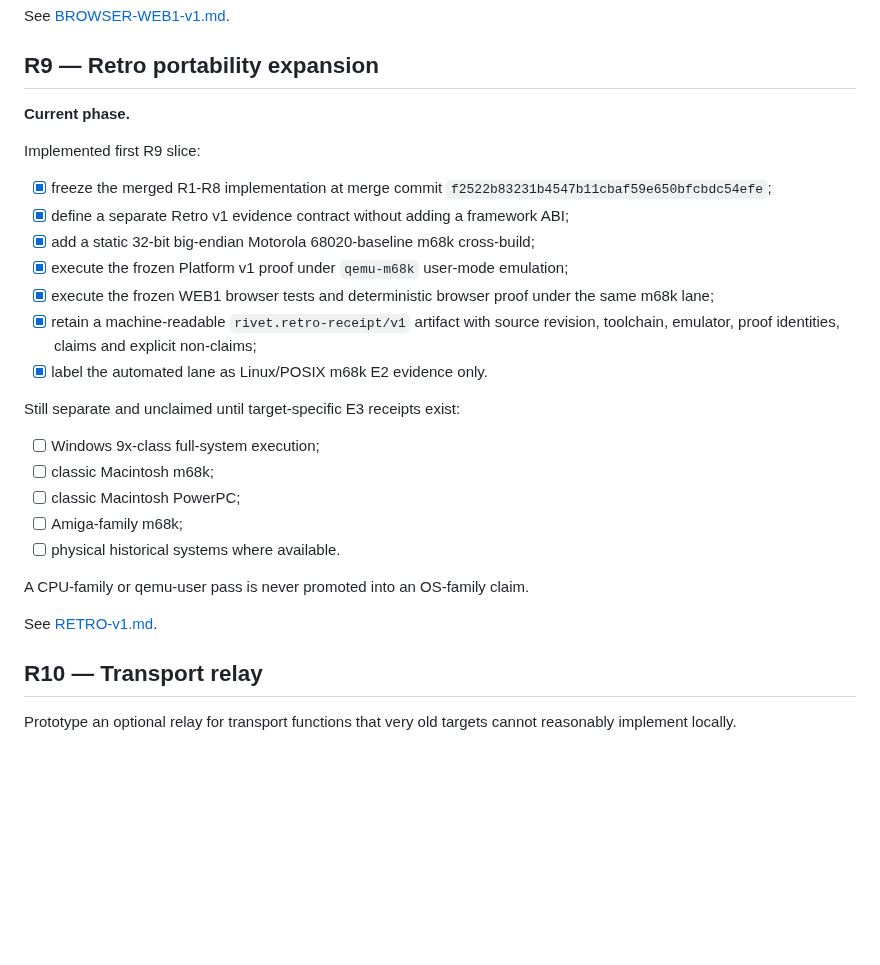
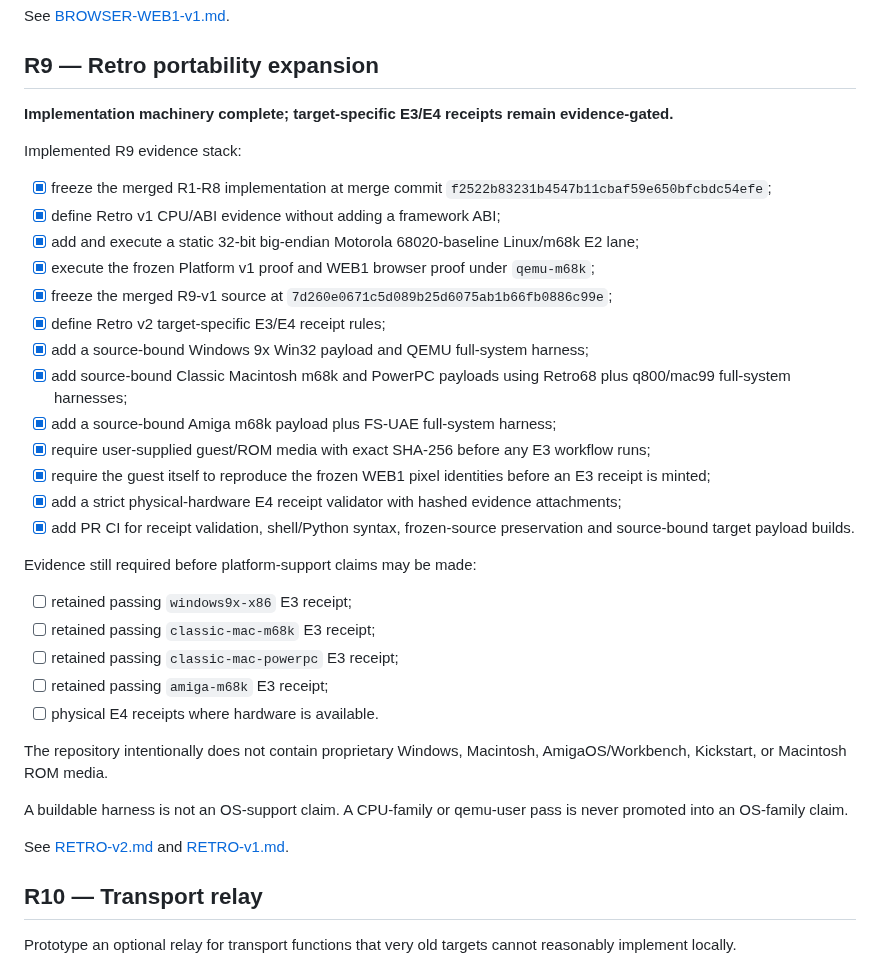
Before and after one commit to QSOLKCB/RIVET, a Markdown page: ROADMAP.md, the part around the change. Drawn GitHub-style; blank space fills up the shorter version.

Commit message:
Complete R9 target harness roadmap

```diff
--- a/ROADMAP.md
+++ b/ROADMAP.md
@@ -216,29 +216,37 @@ See [BROWSER-WEB1-v1.md](BROWSER-WEB1-v1.md).
 
 ## R9 — Retro portability expansion
 
-**Current phase.**
+**Implementation machinery complete; target-specific E3/E4 receipts remain evidence-gated.**
 
-Implemented first R9 slice:
+Implemented R9 evidence stack:
 
 - [x] freeze the merged R1-R8 implementation at merge commit `f2522b83231b4547b11cbaf59e650bfcbdc54efe`;
-- [x] define a separate Retro v1 evidence contract without adding a framework ABI;
-- [x] add a static 32-bit big-endian Motorola 68020-baseline m68k cross-build;
-- [x] execute the frozen Platform v1 proof under `qemu-m68k` user-mode emulation;
-- [x] execute the frozen WEB1 browser tests and deterministic browser proof under the same m68k lane;
-- [x] retain a machine-readable `rivet.retro-receipt/v1` artifact with source revision, toolchain, emulator, proof identities, claims and explicit non-claims;
-- [x] label the automated lane as Linux/POSIX m68k E2 evidence only.
+- [x] define Retro v1 CPU/ABI evidence without adding a framework ABI;
+- [x] add and execute a static 32-bit big-endian Motorola 68020-baseline Linux/m68k E2 lane;
+- [x] execute the frozen Platform v1 proof and WEB1 browser proof under `qemu-m68k`;
+- [x] freeze the merged R9-v1 source at `7d260e0671c5d089b25d6075ab1b66fb0886c99e`;
+- [x] define Retro v2 target-specific E3/E4 receipt rules;
+- [x] add a source-bound Windows 9x Win32 payload and QEMU full-system harness;
+- [x] add source-bound Classic Macintosh m68k and PowerPC payloads using Retro68 plus q800/mac99 full-system harnesses;
+- [x] add a source-bound Amiga m68k payload plus FS-UAE full-system harness;
+- [x] require user-supplied guest/ROM media with exact SHA-256 before any E3 workflow runs;
+- [x] require the guest itself to reproduce the frozen WEB1 pixel identities before an E3 receipt is minted;
+- [x] add a strict physical-hardware E4 receipt validator with hashed evidence attachments;
+- [x] add PR CI for receipt validation, shell/Python syntax, frozen-source preservation and source-bound target payload builds.
 
-Still separate and unclaimed until target-specific E3 receipts exist:
+Evidence still required before platform-support claims may be made:
 
-- [ ] Windows 9x-class full-system execution;
-- [ ] classic Macintosh m68k;
-- [ ] classic Macintosh PowerPC;
-- [ ] Amiga-family m68k;
-- [ ] physical historical systems where available.
+- [ ] retained passing `windows9x-x86` E3 receipt;
+- [ ] retained passing `classic-mac-m68k` E3 receipt;
+- [ ] retained passing `classic-mac-powerpc` E3 receipt;
+- [ ] retained passing `amiga-m68k` E3 receipt;
+- [ ] physical E4 receipts where hardware is available.
 
-A CPU-family or qemu-user pass is never promoted into an OS-family claim.
+The repository intentionally does not contain proprietary Windows, Macintosh, AmigaOS/Workbench, Kickstart, or Macintosh ROM media.
 
-See [RETRO-v1.md](RETRO-v1.md).
+A buildable harness is not an OS-support claim. A CPU-family or qemu-user pass is never promoted into an OS-family claim.
+
+See [RETRO-v2.md](RETRO-v2.md) and [RETRO-v1.md](RETRO-v1.md).
 
 ## R10 — Transport relay
 
```
